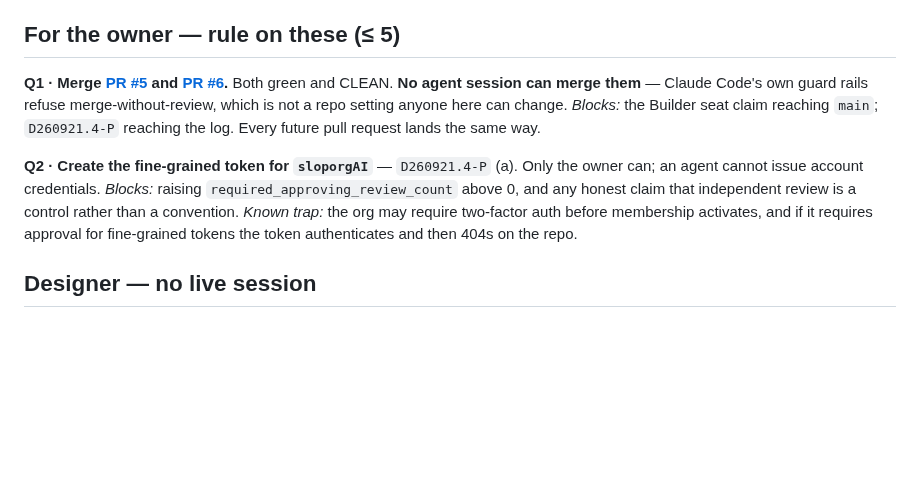
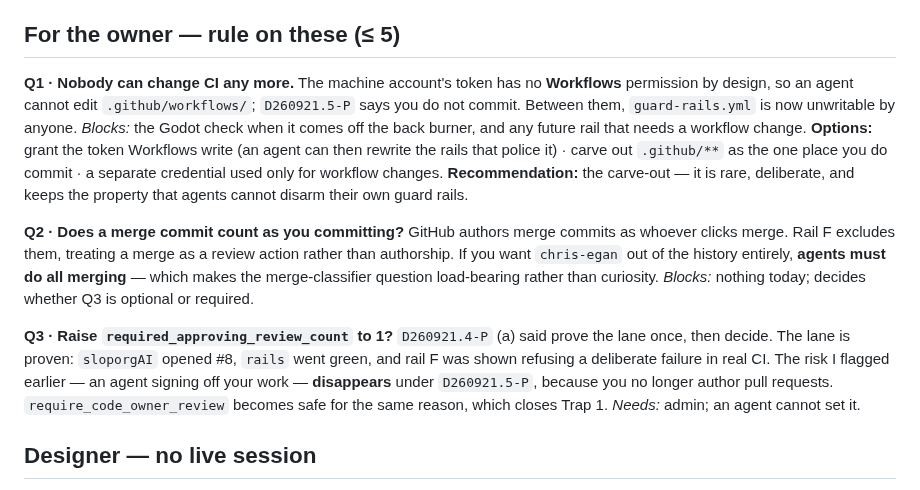
Before and after one commit to SlopOrg-AI/slop-game, a Markdown page: STATUS.md, the part around the change. Rendered like a GitHub page; blank space fills up the shorter version.

Commit message:
Board: three decisions the no-owner-commits rule opens
Q1 is the real one -- with agents lacking Workflows and the owner not
committing, .github/workflows is now unwritable by anyone, which blocks the
Godot check before it starts.

Co-Authored-By: Claude Opus 5 <noreply@anthropic.com>

```diff
--- a/STATUS.md
+++ b/STATUS.md
@@ -6,9 +6,27 @@ One page, by budget. Detail lives in `status/<role>.md`; this board carries only
 
 ## For the owner — rule on these (≤ 5)
 
-**Q1 · Merge [PR #5](https://github.com/SlopOrg-AI/slop-game/pull/5) and [PR #6](https://github.com/SlopOrg-AI/slop-game/pull/6).** Both green and CLEAN. **No agent session can merge them** — Claude Code's own guard rails refuse merge-without-review, which is not a repo setting anyone here can change. *Blocks:* the Builder seat claim reaching `main`; `D260921.4-P` reaching the log. Every future pull request lands the same way.
+**Q1 · Nobody can change CI any more.** The machine account's token has no **Workflows**
+permission by design, so an agent cannot edit `.github/workflows/`; `D260921.5-P` says you
+do not commit. Between them, `guard-rails.yml` is now unwritable by anyone. *Blocks:* the
+Godot check when it comes off the back burner, and any future rail that needs a workflow
+change. **Options:** grant the token Workflows write (an agent can then rewrite the rails
+that police it) · carve out `.github/**` as the one place you do commit · a separate
+credential used only for workflow changes. **Recommendation:** the carve-out — it is rare,
+deliberate, and keeps the property that agents cannot disarm their own guard rails.
 
-**Q2 · Create the fine-grained token for `sloporgAI`** — `D260921.4-P` (a). Only the owner can; an agent cannot issue account credentials. *Blocks:* raising `required_approving_review_count` above 0, and any honest claim that independent review is a control rather than a convention. *Known trap:* the org may require two-factor auth before membership activates, and if it requires approval for fine-grained tokens the token authenticates and then 404s on the repo.
+**Q2 · Does a merge commit count as you committing?** GitHub authors merge commits as
+whoever clicks merge. Rail F excludes them, treating a merge as a review action rather than
+authorship. If you want `chris-egan` out of the history entirely, **agents must do all
+merging** — which makes the merge-classifier question load-bearing rather than curiosity.
+*Blocks:* nothing today; decides whether Q3 is optional or required.
+
+**Q3 · Raise `required_approving_review_count` to 1?** `D260921.4-P` (a) said prove the lane
+once, then decide. The lane is proven: `sloporgAI` opened #8, `rails` went green, and rail F
+was shown refusing a deliberate failure in real CI. The risk I flagged earlier — an agent
+signing off your work — **disappears** under `D260921.5-P`, because you no longer author
+pull requests. `require_code_owner_review` becomes safe for the same reason, which closes
+Trap 1. *Needs:* admin; an agent cannot set it.
 
 ## Designer — no live session
 
```
